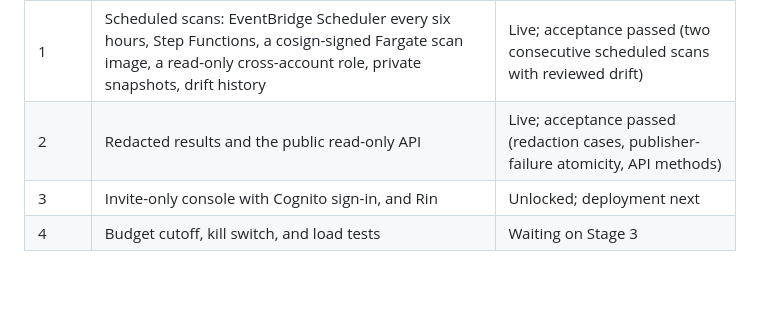
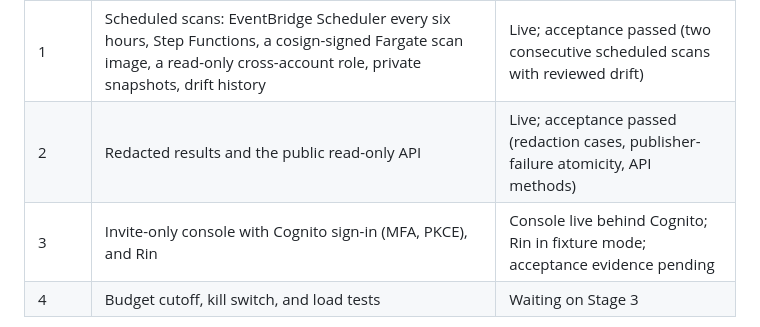
Before and after one commit to tdinh-dev-sec-scientist/account-access-auditor, a Markdown page: README.md, the part around the change. GitHub-like rendering; blank space fills up the shorter version.

Commit message:
Mark the Stage 3 console live in the README

```diff
--- a/README.md
+++ b/README.md
@@ -203,7 +203,7 @@ Terraform refuses to enable it otherwise.
 | --- | --- | --- |
 | 1 | Scheduled scans: EventBridge Scheduler every six hours, Step Functions, a cosign-signed Fargate scan image, a read-only cross-account role, private snapshots, drift history | Live; acceptance passed (two consecutive scheduled scans with reviewed drift) |
 | 2 | Redacted results and the public read-only API | Live; acceptance passed (redaction cases, publisher-failure atomicity, API methods) |
-| 3 | Invite-only console with Cognito sign-in, and Rin | Unlocked; deployment next |
+| 3 | Invite-only console with Cognito sign-in (MFA, PKCE), and Rin | Console live behind Cognito; Rin in fixture mode; acceptance evidence pending |
 | 4 | Budget cutoff, kill switch, and load tests | Waiting on Stage 3 |
 
 Deployments run through GitHub OIDC roles pinned to protected environments,
```
